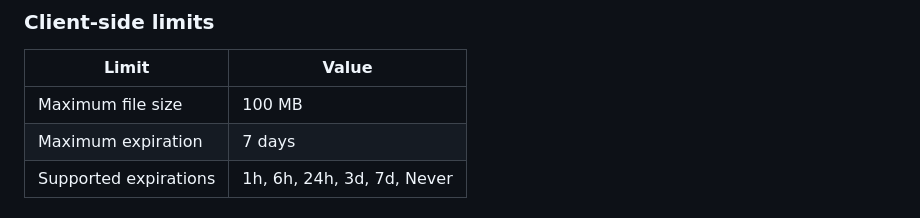
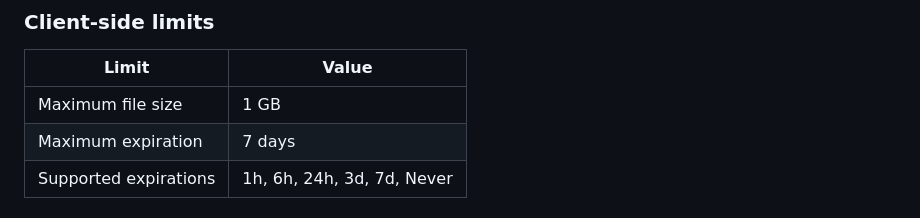
Before and after one commit to rayleeafar/cf-temp-file-share-server, a Markdown page: README.md, the part around the change. Drawn GitHub-style.

Commit message:
Update README.md file size limit to 1GB

```diff
--- a/README.md
+++ b/README.md
@@ -101,7 +101,7 @@ Configuration lives in `wrangler.toml`:
 
 | Limit | Value |
 |---|---|
-| Maximum file size | 100 MB |
+| Maximum file size | 1 GB |
 | Maximum expiration | 7 days |
 | Supported expirations | 1h, 6h, 24h, 3d, 7d, Never |
 
```
